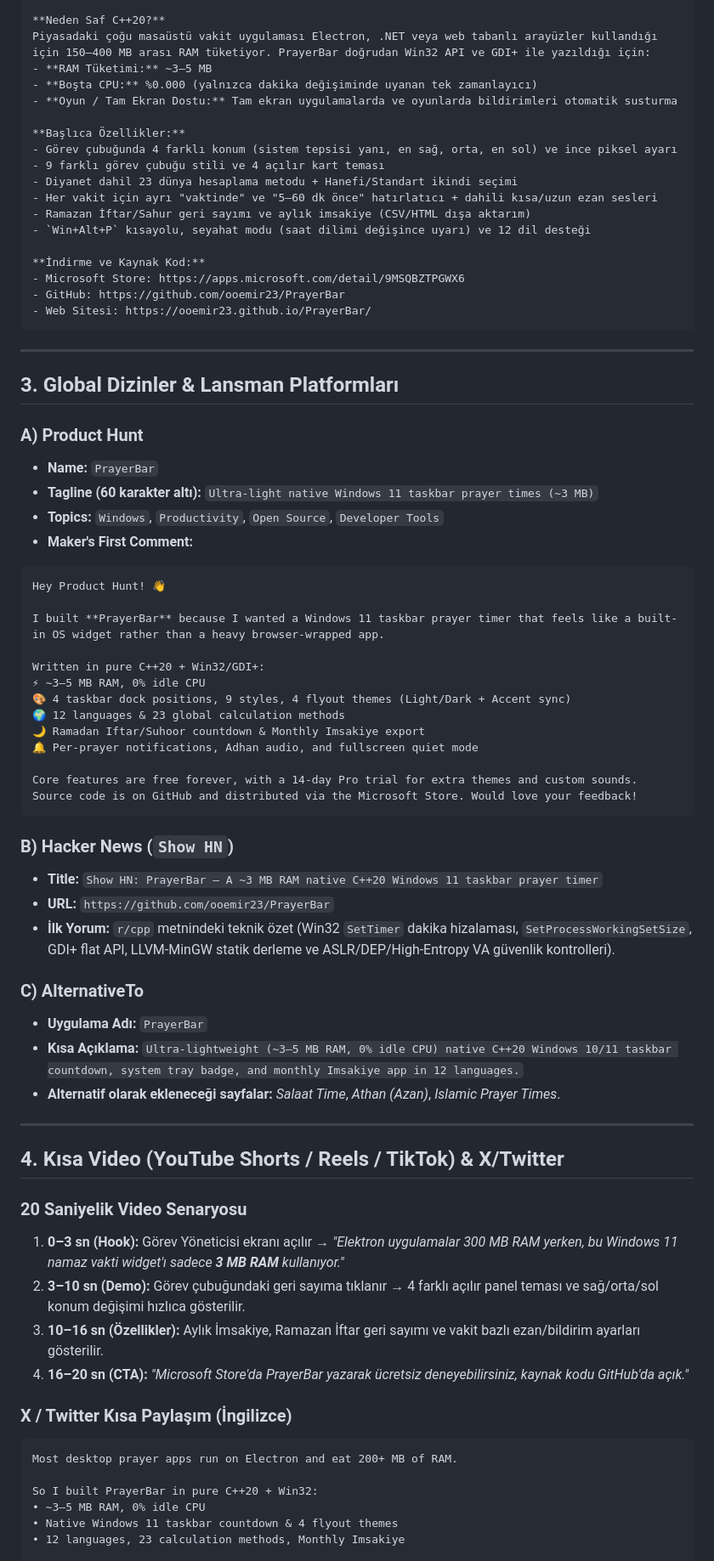
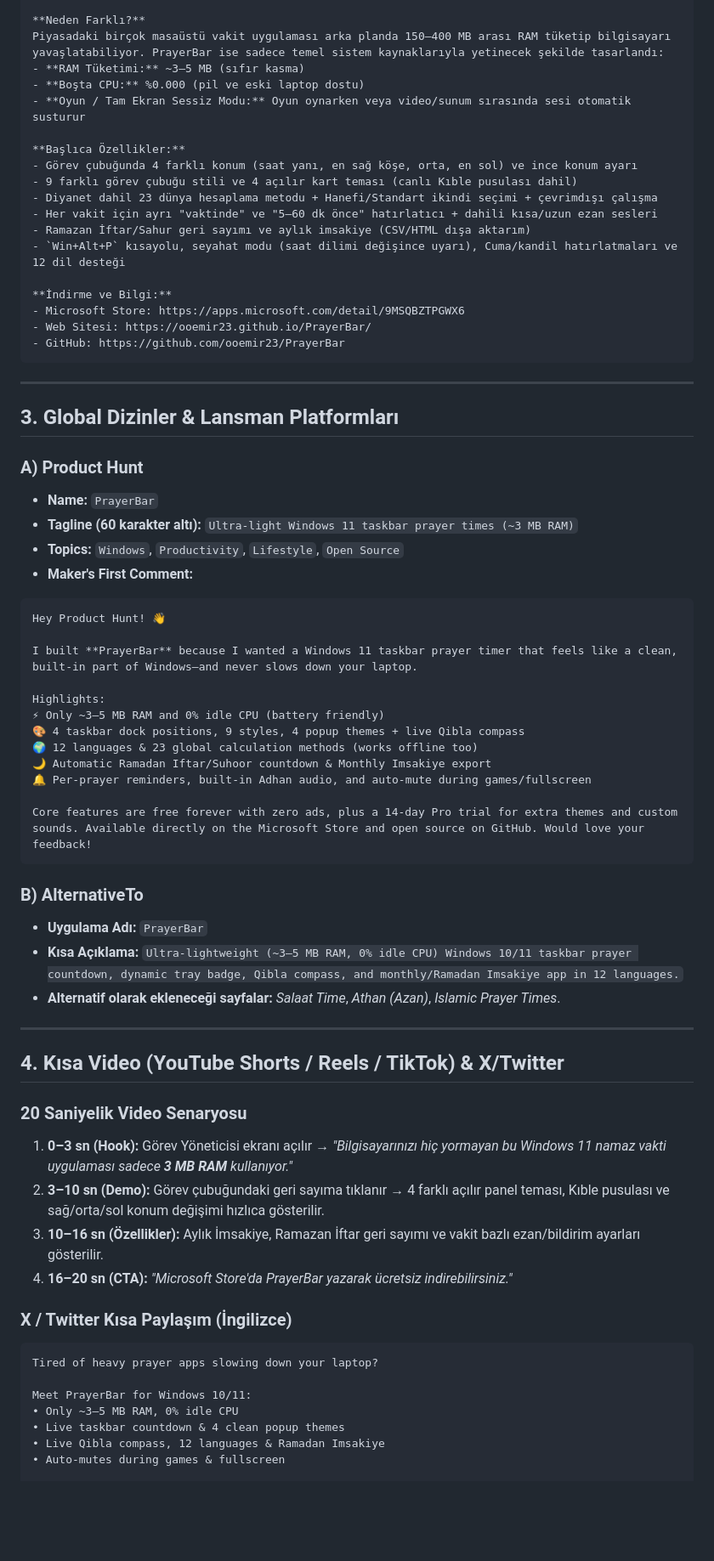
Before and after one commit to ooemir23/PrayerBar, a Markdown page: docs/MARKETING_KIT.md, the part around one of its changes. Shown at 85% size. GitHub-like rendering; blank space fills up the shorter version.

````diff
--- a/docs/MARKETING_KIT.md
+++ b/docs/MARKETING_KIT.md
@@ -147,22 +157,22 @@ Windows 10 ve 11 görev çubuğunda çalışan, sistem kaynaklarını neredeyse
 
-**Neden Saf C++20?**
-Piyasadaki çoğu masaüstü vakit uygulaması Electron, .NET veya web tabanlı arayüzler kullandığı için 150–400 MB arası RAM tüketiyor. PrayerBar doğrudan Win32 API ve GDI+ ile yazıldığı için:
-- **RAM Tüketimi:** ~3–5 MB
-- **Boşta CPU:** %0.000 (yalnızca dakika değişiminde uyanan tek zamanlayıcı)
-- **Oyun / Tam Ekran Dostu:** Tam ekran uygulamalarda ve oyunlarda bildirimleri otomatik susturma
+**Neden Farklı?**
+Piyasadaki birçok masaüstü vakit uygulaması arka planda 150–400 MB arası RAM tüketip bilgisayarı yavaşlatabiliyor. PrayerBar ise sadece temel sistem kaynaklarıyla yetinecek şekilde tasarlandı:
+- **RAM Tüketimi:** ~3–5 MB (sıfır kasma)
+- **Boşta CPU:** %0.000 (pil ve eski laptop dostu)
+- **Oyun / Tam Ekran Sessiz Modu:** Oyun oynarken veya video/sunum sırasında sesi otomatik susturur
 
 **Başlıca Özellikler:**
-- Görev çubuğunda 4 farklı konum (sistem tepsisi yanı, en sağ, orta, en sol) ve ince piksel ayarı
-- 9 farklı görev çubuğu stili ve 4 açılır kart teması
-- Diyanet dahil 23 dünya hesaplama metodu + Hanefi/Standart ikindi seçimi
+- Görev çubuğunda 4 farklı konum (saat yanı, en sağ köşe, orta, en sol) ve ince konum ayarı
+- 9 farklı görev çubuğu stili ve 4 açılır kart teması (canlı Kıble pusulası dahil)
+- Diyanet dahil 23 dünya hesaplama metodu + Hanefi/Standart ikindi seçimi + çevrimdışı çalışma
 - Her vakit için ayrı "vaktinde" ve "5–60 dk önce" hatırlatıcı + dahili kısa/uzun ezan sesleri
 - Ramazan İftar/Sahur geri sayımı ve aylık imsakiye (CSV/HTML dışa aktarım)
-- `Win+Alt+P` kısayolu, seyahat modu (saat dilimi değişince uyarı) ve 12 dil desteği
+- `Win+Alt+P` kısayolu, seyahat modu (saat dilimi değişince uyarı), Cuma/kandil hatırlatmaları ve 12 dil desteği
 
-**İndirme ve Kaynak Kod:**
+**İndirme ve Bilgi:**
 - Microsoft Store: https://apps.microsoft.com/detail/9MSQBZTPGWX6
+- Web Sitesi: https://ooemir23.github.io/PrayerBar/
 - GitHub: https://github.com/ooemir23/PrayerBar
-- Web Sitesi: https://ooemir23.github.io/PrayerBar/
 ```
 
 ---
@@ -171,32 +181,27 @@ Piyasadaki çoğu masaüstü vakit uygulaması Electron, .NET veya web tabanlı
 
 ### A) Product Hunt
 * **Name:** `PrayerBar`
-* **Tagline (60 karakter altı):** `Ultra-light native Windows 11 taskbar prayer times (~3 MB)`
-* **Topics:** `Windows`, `Productivity`, `Open Source`, `Developer Tools`
+* **Tagline (60 karakter altı):** `Ultra-light Windows 11 taskbar prayer times (~3 MB RAM)`
+* **Topics:** `Windows`, `Productivity`, `Lifestyle`, `Open Source`
 * **Maker's First Comment:**
 ```markdown
 Hey Product Hunt! 👋
 
-I built **PrayerBar** because I wanted a Windows 11 taskbar prayer timer that feels like a built-in OS widget rather than a heavy browser-wrapped app.
+I built **PrayerBar** because I wanted a Windows 11 taskbar prayer timer that feels like a clean, built-in part of Windows—and never slows down your laptop.
 
-Written in pure C++20 + Win32/GDI+:
-⚡ ~3–5 MB RAM, 0% idle CPU
-🎨 4 taskbar dock positions, 9 styles, 4 flyout themes (Light/Dark + Accent sync)
-🌍 12 languages & 23 global calculation methods
-🌙 Ramadan Iftar/Suhoor countdown & Monthly Imsakiye export
-🔔 Per-prayer notifications, Adhan audio, and fullscreen quiet mode
+Highlights:
+⚡ Only ~3–5 MB RAM and 0% idle CPU (battery friendly)
+🎨 4 taskbar dock positions, 9 styles, 4 popup themes + live Qibla compass
+🌍 12 languages & 23 global calculation methods (works offline too)
+🌙 Automatic Ramadan Iftar/Suhoor countdown & Monthly Imsakiye export
+🔔 Per-prayer reminders, built-in Adhan audio, and auto-mute during games/fullscreen
 
-Core features are free forever, with a 14-day Pro trial for extra themes and custom sounds. Source code is on GitHub and distributed via the Microsoft Store. Would love your feedback!
+Core features are free forever with zero ads, plus a 14-day Pro trial for extra themes and custom sounds. Available directly on the Microsoft Store and open source on GitHub. Would love your feedback!
 ```
 
-### B) Hacker News (`Show HN`)
-* **Title:** `Show HN: PrayerBar – A ~3 MB RAM native C++20 Windows 11 taskbar prayer timer`
-* **URL:** `https://github.com/ooemir23/PrayerBar`
-* **İlk Yorum:** `r/cpp` metnindeki teknik özet (Win32 `SetTimer` dakika hizalaması, `SetProcessWorkingSetSize`, GDI+ flat API, LLVM-MinGW statik derleme ve ASLR/DEP/High-Entropy VA güvenlik kontrolleri).
-
-### C) AlternativeTo
+### B) AlternativeTo
 * **Uygulama Adı:** `PrayerBar`
-* **Kısa Açıklama:** `Ultra-lightweight (~3–5 MB RAM, 0% idle CPU) native C++20 Windows 10/11 taskbar countdown, system tray badge, and monthly Imsakiye app in 12 languages.`
+* **Kısa Açıklama:** `Ultra-lightweight (~3–5 MB RAM, 0% idle CPU) Windows 10/11 taskbar prayer countdown, dynamic tray badge, Qibla compass, and monthly/Ramadan Imsakiye app in 12 languages.`
 * **Alternatif olarak ekleneceği sayfalar:** *Salaat Time*, *Athan (Azan)*, *Islamic Prayer Times*.
 
 ---
@@ -204,18 +209,19 @@ Core features are free forever, with a 14-day Pro trial for extra themes and cus
 ## 4. Kısa Video (YouTube Shorts / Reels / TikTok) & X/Twitter
 
 ### 20 Saniyelik Video Senaryosu
-1. **0–3 sn (Hook):** Görev Yöneticisi ekranı açılır → *"Elektron uygulamalar 300 MB RAM yerken, bu Windows 11 namaz vakti widget'ı sadece **3 MB RAM** kullanıyor."*
-2. **3–10 sn (Demo):** Görev çubuğundaki geri sayıma tıklanır → 4 farklı açılır panel teması ve sağ/orta/sol konum değişimi hızlıca gösterilir.
+1. **0–3 sn (Hook):** Görev Yöneticisi ekranı açılır → *"Bilgisayarınızı hiç yormayan bu Windows 11 namaz vakti uygulaması sadece **3 MB RAM** kullanıyor."*
+2. **3–10 sn (Demo):** Görev çubuğundaki geri sayıma tıklanır → 4 farklı açılır panel teması, Kıble pusulası ve sağ/orta/sol konum değişimi hızlıca gösterilir.
 3. **10–16 sn (Özellikler):** Aylık İmsakiye, Ramazan İftar geri sayımı ve vakit bazlı ezan/bildirim ayarları gösterilir.
-4. **16–20 sn (CTA):** *"Microsoft Store'da PrayerBar yazarak ücretsiz deneyebilirsiniz, kaynak kodu GitHub'da açık."*
+4. **16–20 sn (CTA):** *"Microsoft Store'da PrayerBar yazarak ücretsiz indirebilirsiniz."*
 
 ### X / Twitter Kısa Paylaşım (İngilizce)
 ```text
-Most desktop prayer apps run on Electron and eat 200+ MB of RAM.
+Tired of heavy prayer apps slowing down your laptop?
 
-So I built PrayerBar in pure C++20 + Win32:
-• ~3–5 MB RAM, 0% idle CPU
-• Native Windows 11 taskbar countdown & 4 flyout themes
-• 12 languages, 23 calculation methods, Monthly Imsakiye
+Meet PrayerBar for Windows 10/11:
+• Only ~3–5 MB RAM, 0% idle CPU
+• Live taskbar countdown & 4 clean popup themes
+• Live Qibla compass, 12 languages & Ramadan Imsakiye
+• Auto-mutes during games & fullscreen
 
 Microsoft Store: https://apps.microsoft.com/detail/9MSQBZTPGWX6
````
Also changed, not shown: other parts of docs/MARKETING_KIT.md (+63 -53 lines), README.md (+18 -21 lines), website/images/01_taskbar_countdown.png, website/images/hero.png, 2 other files.
